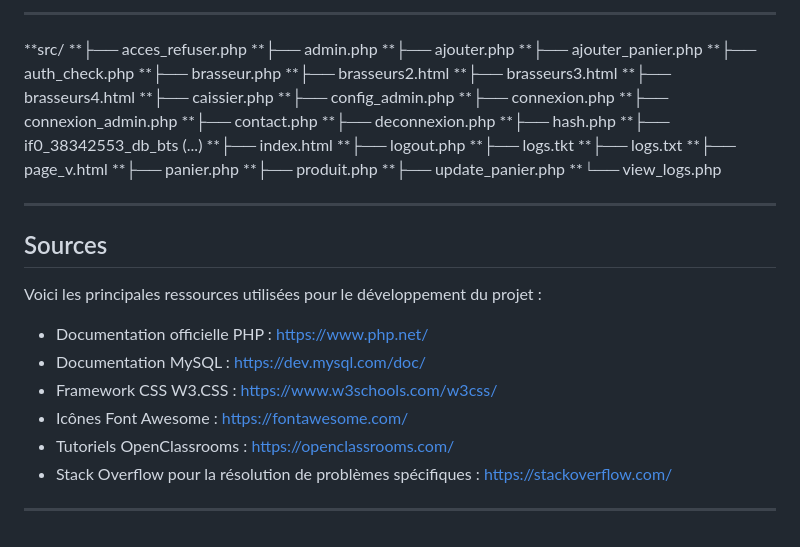
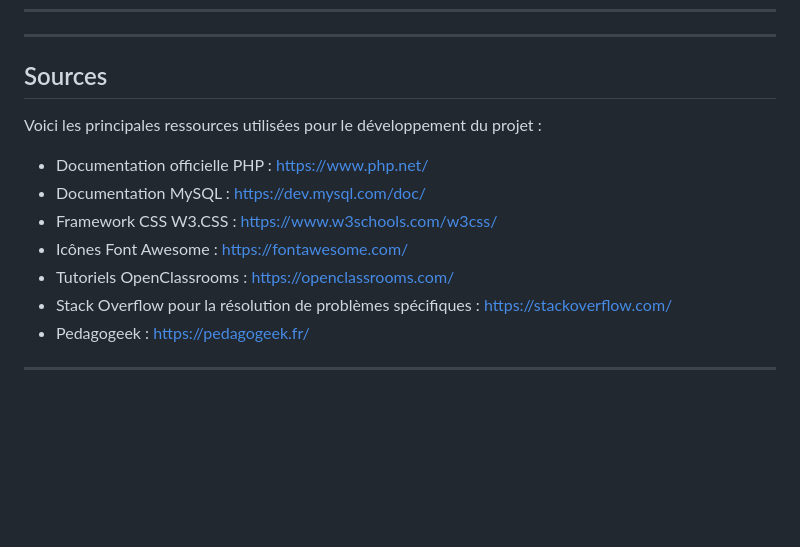
Before and after one commit to AVTAVANTTOUT2/Brasserie_BTS_Recidiviste, a Markdown page: README.md, the part around one of its changes. Drawn GitHub-style; blank space fills up the shorter version.

```diff
--- a/README.md
+++ b/README.md
@@ -76,33 +78,4 @@ Voici les fonctionnalités principales du programme. Les fonctionnalités **réa
 
----
-
-**src/
-**├── acces_refuser.php
-**├── admin.php
-**├── ajouter.php
-**├── ajouter_panier.php
-**├── auth_check.php
-**├── brasseur.php
-**├── brasseurs2.html
-**├── brasseurs3.html
-**├── brasseurs4.html
-**├── caissier.php
-**├── config_admin.php
-**├── connexion.php
-**├── connexion_admin.php
-**├── contact.php
-**├── deconnexion.php
-**├── hash.php
-**├── if0_38342553_db_bts (...)
-**├── index.html
-**├── logout.php
-**├── logs.tkt
-**├── logs.txt
-**├── page_v.html
-**├── panier.php
-**├── produit.php
-**├── update_panier.php
-**└── view_logs.php
 
 
 ---
@@ -115,5 +88,6 @@ Voici les principales ressources utilisées pour le développement du projet :
 - Icônes Font Awesome : [https://fontawesome.com/](https://fontawesome.com/)
 - Tutoriels OpenClassrooms : [https://openclassrooms.com/](https://openclassrooms.com/)
 - Stack Overflow pour la résolution de problèmes spécifiques : [https://stackoverflow.com/](https://stackoverflow.com/)
+- Pedagogeek : [https://pedagogeek.fr/](https://pedagogeek.fr/)
 
 ---
```
Also changed, not shown: other parts of README.md (+3 -1 lines).
